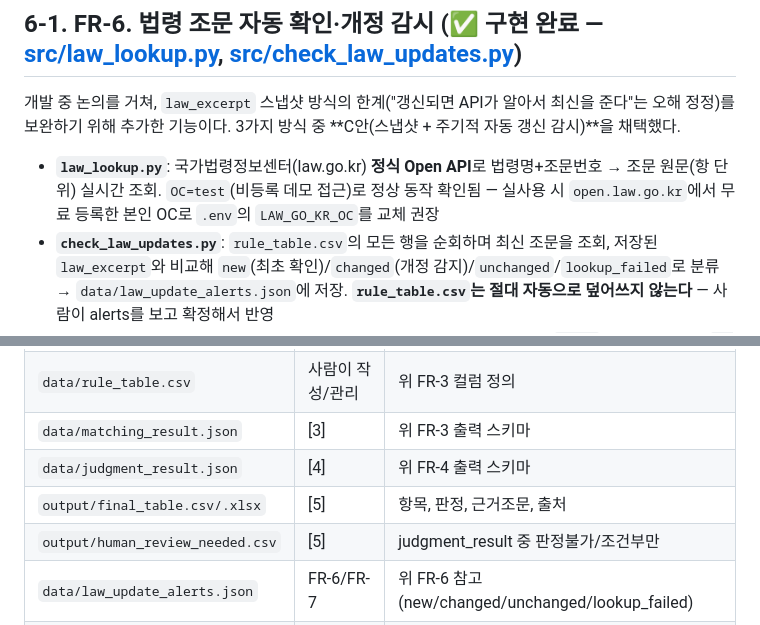
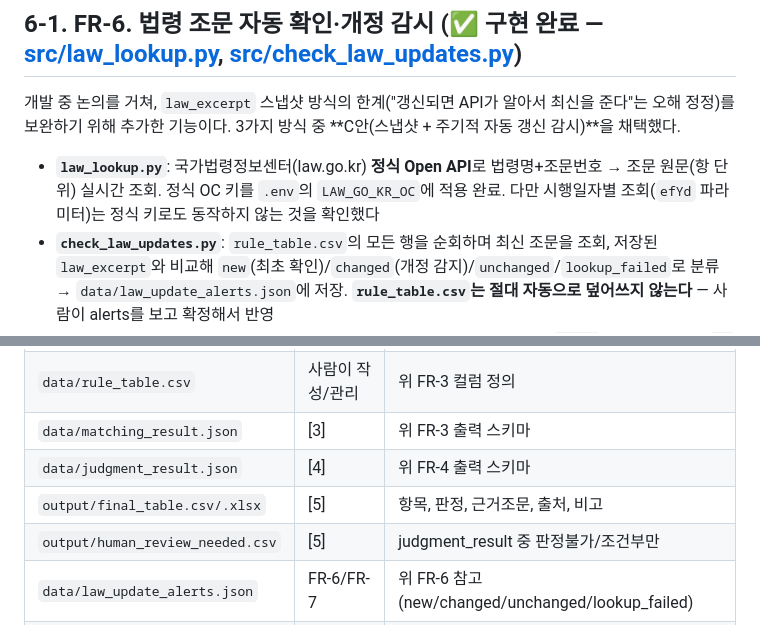
Before and after one commit to jhseo069/KCH_9Team, a Markdown page: PRD.md, 2 parts joined by grey strips. GitHub-like rendering.

Commit message:
docs: Fix stale OC=test claims and missing 비고 column
- PRD.md:304: Added 비고 to data contract table for output/final_table.csv
- PRD.md:255: Updated law.go.kr API description to reflect applied official OC key, not demo access
- README.md:57: Same correction about law.go.kr API, now with efYd caveat

Co-Authored-By: Claude Haiku 4.5 <noreply@anthropic.com>

```diff
--- a/PRD.md
+++ b/PRD.md
@@ -252,7 +252,7 @@ def export_outputs(df: "pd.DataFrame", judgment_result: list[dict], out_dir: Pat
 
 개발 중 논의를 거쳐, `law_excerpt` 스냅샷 방식의 한계("갱신되면 API가 알아서 최신을 준다"는 오해 정정)를 보완하기 위해 추가한 기능이다. 3가지 방식 중 **C안(스냅샷 + 주기적 자동 갱신 감시)**을 채택했다.
 
-- **`law_lookup.py`**: 국가법령정보센터(law.go.kr) **정식 Open API**로 법령명+조문번호 → 조문 원문(항 단위) 실시간 조회. `OC=test`(비등록 데모 접근)로 정상 동작 확인됨 — 실사용 시 `open.law.go.kr`에서 무료 등록한 본인 OC로 `.env`의 `LAW_GO_KR_OC`를 교체 권장
+- **`law_lookup.py`**: 국가법령정보센터(law.go.kr) **정식 Open API**로 법령명+조문번호 → 조문 원문(항 단위) 실시간 조회. 정식 OC 키를 `.env`의 `LAW_GO_KR_OC`에 적용 완료. 다만 시행일자별 조회(`efYd` 파라미터)는 정식 키로도 동작하지 않는 것을 확인했다
 - **`check_law_updates.py`**: `rule_table.csv`의 모든 행을 순회하며 최신 조문을 조회, 저장된 `law_excerpt`와 비교해 `new`(최초 확인)/`changed`(개정 감지)/`unchanged`/`lookup_failed`로 분류 → `data/law_update_alerts.json`에 저장. **`rule_table.csv`는 절대 자동으로 덮어쓰지 않는다** — 사람이 alerts를 보고 확정해서 반영
 - **별표(부속서) 조회 지원 (2026-09-16 추가):** law.go.kr 응답 XML에는 조문(`<조문>`)뿐 아니라 별표(`<별표>`)도 함께 포함되어 있음을 확인, `extract_appendix_number()`("별표20"→"20") + `parse_appendix()`로 별표 제목·본문(고정폭 서식 정리 포함)까지 조회 가능하도록 확장. `lookup_article_text()`가 `law_article`이 "별표"로 시작하면 자동으로 별표 조회 경로로 분기
 - **한계:** 가지번호가 있는 세부 별표(예: 별표1의2)는 현재 범위 밖 — 가지번호 `00`(대표 별표)만 지원
@@ -301,7 +301,7 @@ def export_outputs(df: "pd.DataFrame", judgment_result: list[dict], out_dir: Pat
 | `data/rule_table.csv` | 사람이 작성/관리 | 위 FR-3 컬럼 정의 |
 | `data/matching_result.json` | [3] | 위 FR-3 출력 스키마 |
 | `data/judgment_result.json` | [4] | 위 FR-4 출력 스키마 |
-| `output/final_table.csv/.xlsx` | [5] | 항목, 판정, 근거조문, 출처 |
+| `output/final_table.csv/.xlsx` | [5] | 항목, 판정, 근거조문, 출처, 비고 |
 | `output/human_review_needed.csv` | [5] | judgment_result 중 판정불가/조건부만 |
 | `data/law_update_alerts.json` | FR-6/FR-7 | 위 FR-6 참고 (new/changed/unchanged/lookup_failed) |
 | `output/run_alerts.json` | FR-8 | `{total_issues, issues: [{stage, ...}]}` |
```
Also changed, not shown: README.md (+1 -1 lines).
